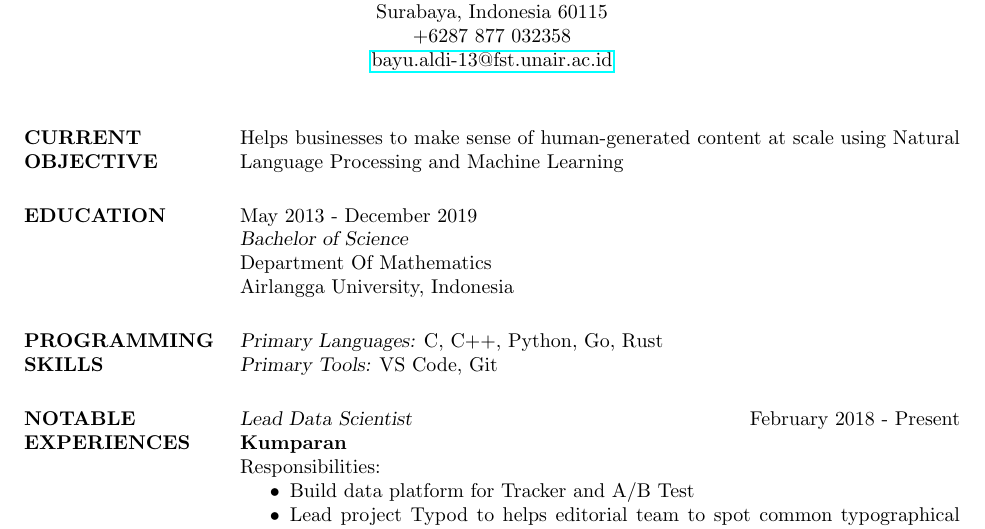
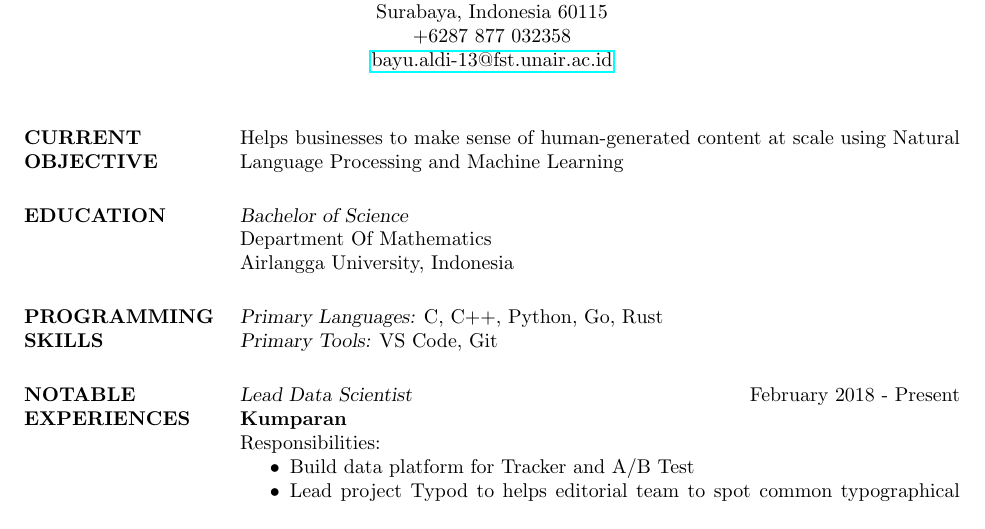
Before and after one commit to pyk/resume, a LaTeX CV (resume.tex): part of the page, cut so that both start at the same text. Compiled offline with pdfLaTeX.

Commit message:
Update resume.tex

```diff
--- a/resume.tex
+++ b/resume.tex
@@ -67,7 +67,6 @@ and Machine Learning
 
 \section{EDUCATION}
 
-May 2013 - December 2019 \\
 {\sl Bachelor of Science} \\
 Department Of Mathematics \\
 Airlangga University, Indonesia
```
